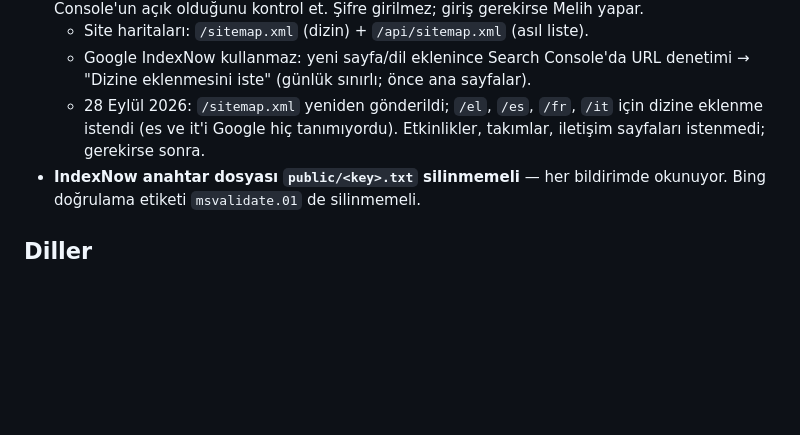
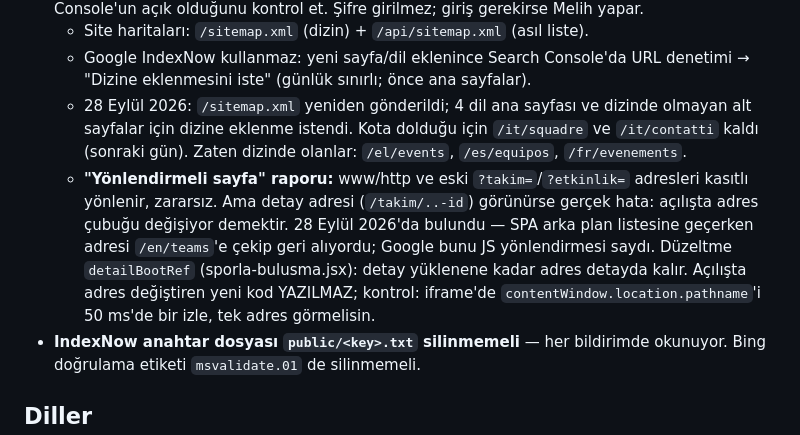
Before and after one commit to melihonyer/sport-connect, a Markdown page: CLAUDE.md, the part around the change. Drawn GitHub-style; blank space fills up the shorter version.

Commit message:
CLAUDE.md: Search Console yönlendirme bulgusu ve dizine ekleme durumu
Co-Authored-By: Claude Opus 5.5 <noreply@anthropic.com>

```diff
--- a/CLAUDE.md
+++ b/CLAUDE.md
@@ -94,9 +94,18 @@ JavaScript ÇALIŞTIRMAZ. Bu yüzden metin sunucudan basılır.
   - Site haritaları: `/sitemap.xml` (dizin) + `/api/sitemap.xml` (asıl liste).
   - Google IndexNow kullanmaz: yeni sayfa/dil eklenince Search Console'da
     URL denetimi → "Dizine eklenmesini iste" (günlük sınırlı; önce ana sayfalar).
-  - 28 Eylül 2026: `/sitemap.xml` yeniden gönderildi; `/el`, `/es`, `/fr`, `/it`
-    için dizine eklenme istendi (es ve it'i Google hiç tanımıyordu). Etkinlikler,
-    takımlar, iletişim sayfaları istenmedi; gerekirse sonra.
+  - 28 Eylül 2026: `/sitemap.xml` yeniden gönderildi; 4 dil ana sayfası ve
+    dizinde olmayan alt sayfalar için dizine eklenme istendi. Kota dolduğu için
+    `/it/squadre` ve `/it/contatti` kaldı (sonraki gün). Zaten dizinde olanlar:
+    `/el/events`, `/es/equipos`, `/fr/evenements`.
+  - **"Yönlendirmeli sayfa" raporu:** www/http ve eski `?takim=`/`?etkinlik=`
+    adresleri kasıtlı yönlenir, zararsız. Ama detay adresi (`/takim/..-id`)
+    görünürse gerçek hata: açılışta adres çubuğu değişiyor demektir. 28 Eylül
+    2026'da bulundu — SPA arka plan listesine geçerken adresi `/en/teams`'e çekip
+    geri alıyordu; Google bunu JS yönlendirmesi saydı. Düzeltme `detailBootRef`
+    (sporla-bulusma.jsx): detay yüklenene kadar adres detayda kalır. Açılışta
+    adres değiştiren yeni kod YAZILMAZ; kontrol: iframe'de
+    `contentWindow.location.pathname`'i 50 ms'de bir izle, tek adres görmelisin.
 - **IndexNow anahtar dosyası `public/<key>.txt` silinmemeli** — her bildirimde
   okunuyor. Bing doğrulama etiketi `msvalidate.01` de silinmemeli.
 
```
